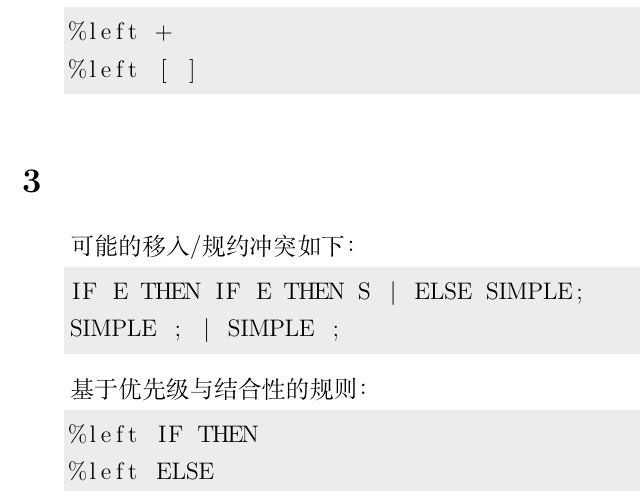
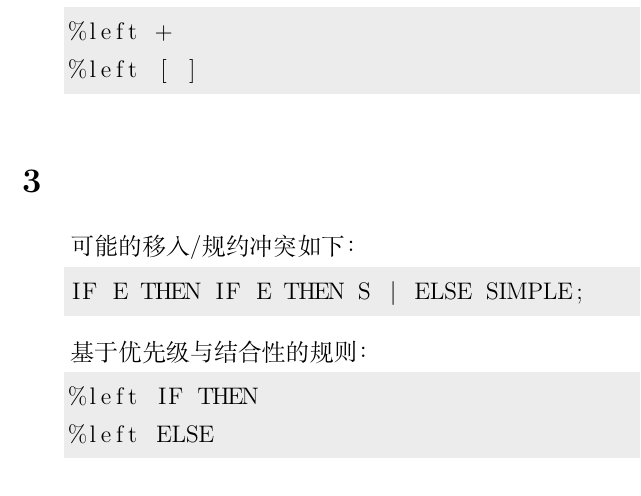
Before and after one commit to gzqaq/CS2612-PLaC, a LaTeX document (assigns/assign1011/main.tex): part of page 1 of 2, cut so that both start at the same text. Compiled offline with XeLaTeX.

Commit message:
Correct assign1011 writing

```diff
--- a/assigns/assign1011/main.tex
+++ b/assigns/assign1011/main.tex
@@ -51,7 +51,6 @@
     可能的移入/规约冲突如下：
     \begin{lstlisting}
 IF E THEN IF E THEN S | ELSE SIMPLE;
-SIMPLE ; | SIMPLE ;
     \end{lstlisting}
 
     基于优先级与结合性的规则：
```
